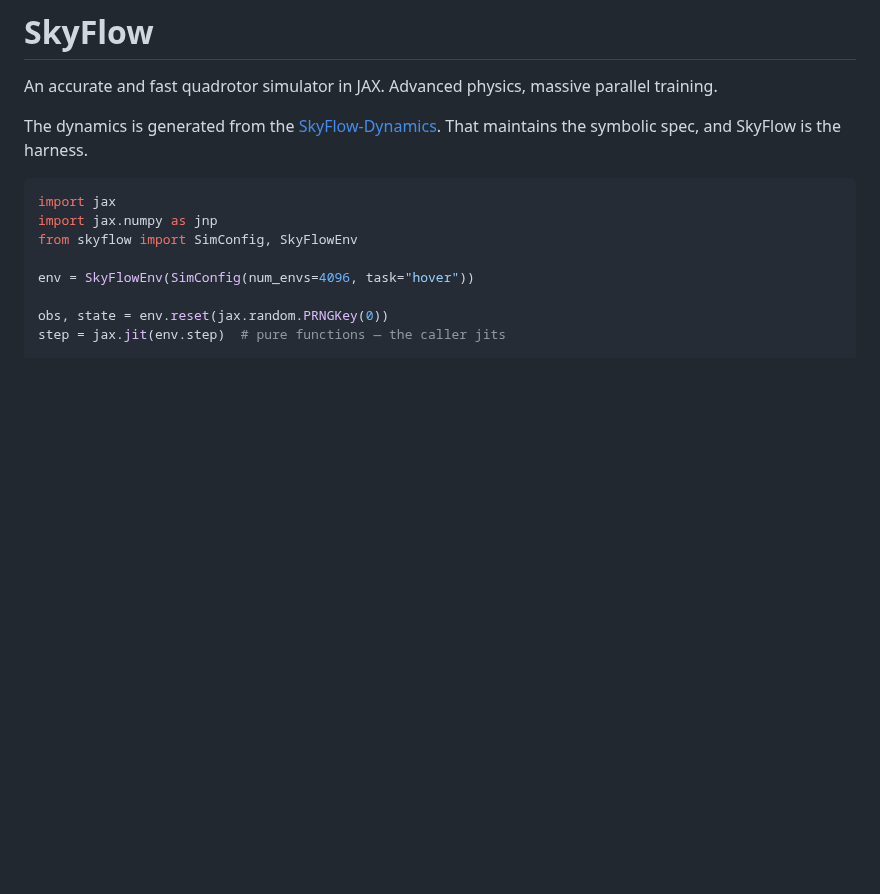
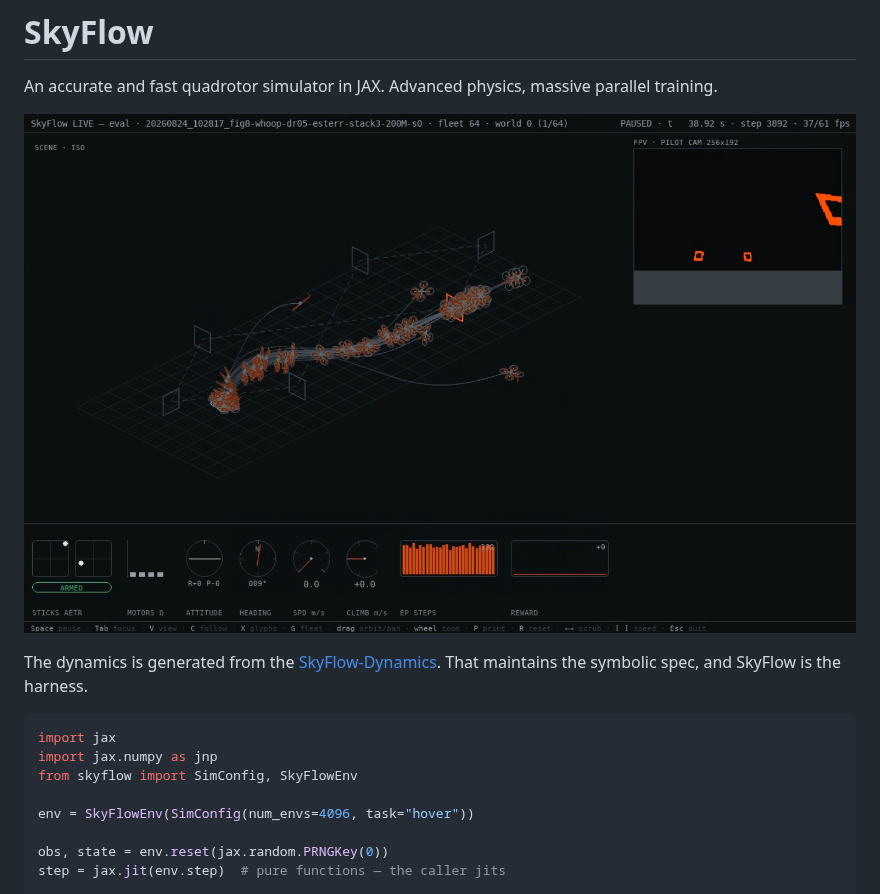
Before and after one commit to Synetic-Labs/SkyFlow, a Markdown page: README.md, the part around the change. GitHub-like rendering; pictures changed too: skyflow_viewer.png (added); blank space fills up the shorter version.

Commit message:
add screenshot

```diff
--- a/README.md
+++ b/README.md
@@ -1,6 +1,8 @@
 # SkyFlow
 
 An accurate and fast quadrotor simulator in JAX. Advanced physics, massive parallel training.
+
+![SkyFlow viewer](skyflow_viewer.png)
 
 The dynamics is generated from the [SkyFlow-Dynamics](https://github.com/Synetic-Labs/SkyFlow-Dynamics).
 That maintains the symbolic spec, and SkyFlow is the harness.
```
